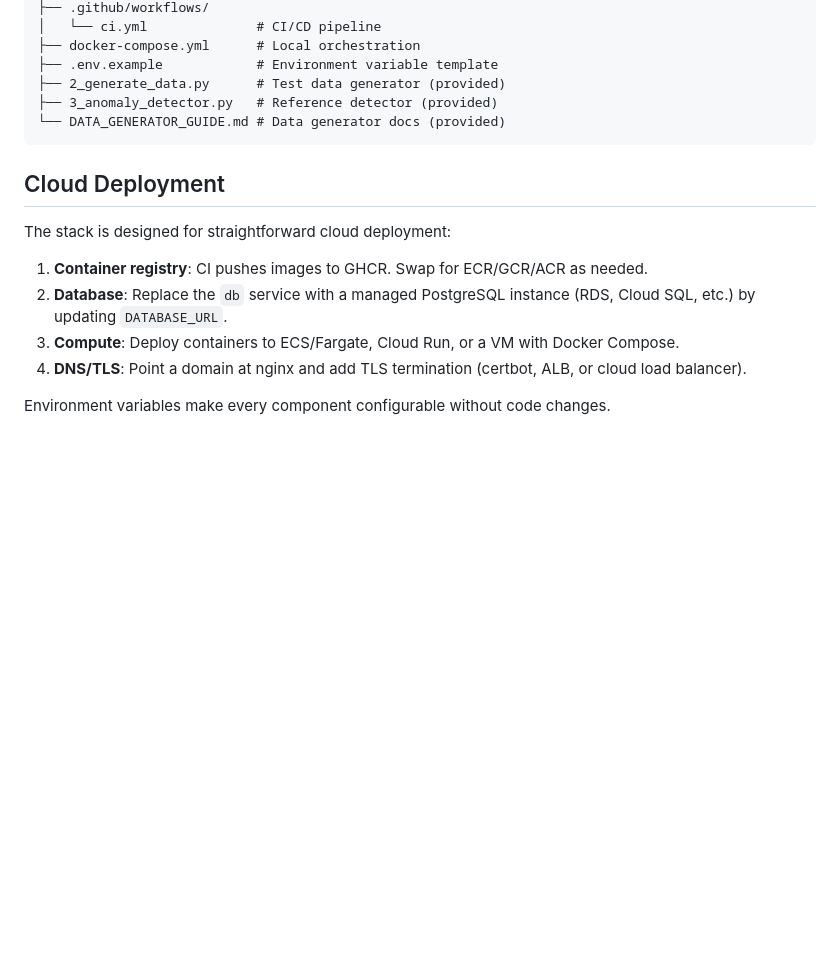
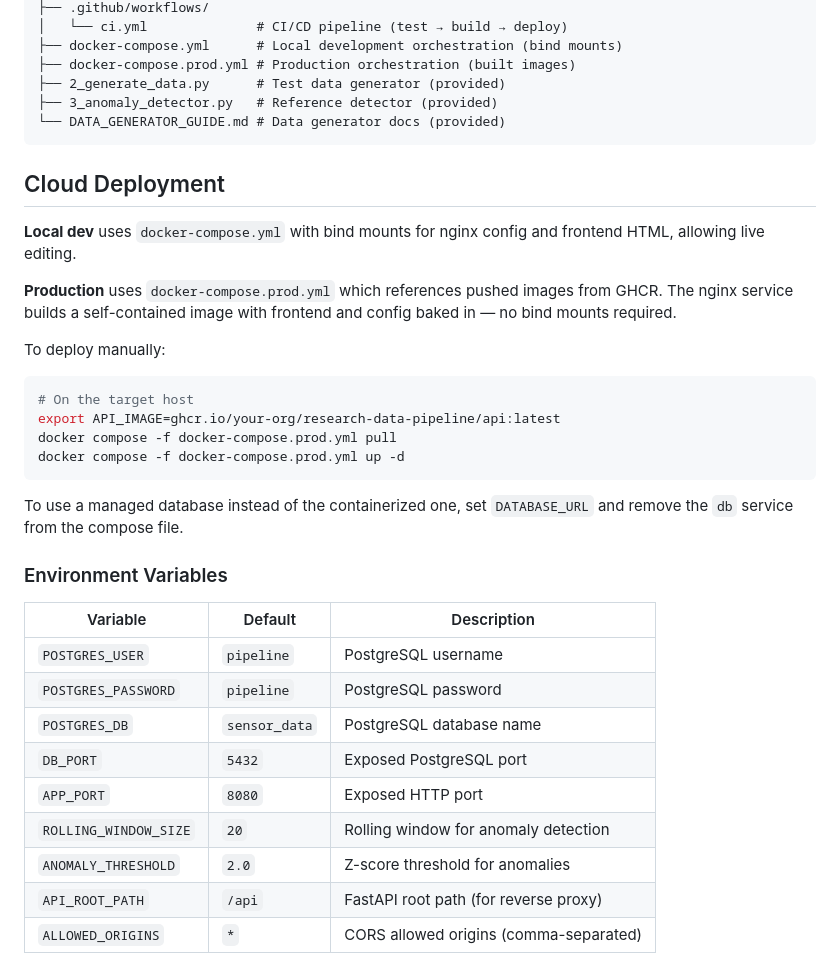
Before and after one commit to opentree157/research-data-pipeline-infrastructure, a Markdown page: README.md, the part around one of its changes. Drawn GitHub-style; blank space fills up the shorter version.

````diff
--- a/README.md
+++ b/README.md
@@ -150,7 +182,7 @@ To enable container registry pushes, the repository needs `packages: write` perm
 ├── .github/workflows/
-│   └── ci.yml              # CI/CD pipeline
-├── docker-compose.yml      # Local orchestration
-├── .env.example            # Environment variable template
+│   └── ci.yml              # CI/CD pipeline (test → build → deploy)
+├── docker-compose.yml      # Local development orchestration (bind mounts)
+├── docker-compose.prod.yml # Production orchestration (built images)
 ├── 2_generate_data.py      # Test data generator (provided)
 ├── 3_anomaly_detector.py   # Reference detector (provided)
 └── DATA_GENERATOR_GUIDE.md # Data generator docs (provided)
@@ -158,11 +190,31 @@ To enable container registry pushes, the repository needs `packages: write` perm
 
 ## Cloud Deployment
 
-The stack is designed for straightforward cloud deployment:
+**Local dev** uses `docker-compose.yml` with bind mounts for nginx config and frontend HTML, allowing live editing.
 
-1. **Container registry**: CI pushes images to GHCR. Swap for ECR/GCR/ACR as needed.
-2. **Database**: Replace the `db` service with a managed PostgreSQL instance (RDS, Cloud SQL, etc.) by updating `DATABASE_URL`.
-3. **Compute**: Deploy containers to ECS/Fargate, Cloud Run, or a VM with Docker Compose.
-4. **DNS/TLS**: Point a domain at nginx and add TLS termination (certbot, ALB, or cloud load balancer).
+**Production** uses `docker-compose.prod.yml` which references pushed images from GHCR. The nginx service builds a self-contained image with frontend and config baked in — no bind mounts required.
 
-Environment variables make every component configurable without code changes.
+To deploy manually:
+
+```bash
+# On the target host
+export API_IMAGE=ghcr.io/your-org/research-data-pipeline/api:latest
+docker compose -f docker-compose.prod.yml pull
+docker compose -f docker-compose.prod.yml up -d
+```
+
+To use a managed database instead of the containerized one, set `DATABASE_URL` and remove the `db` service from the compose file.
+
+### Environment Variables
+
+| Variable             | Default                | Description                          |
+|----------------------|------------------------|--------------------------------------|
+| `POSTGRES_USER`      | `pipeline`             | PostgreSQL username                  |
+| `POSTGRES_PASSWORD`  | `pipeline`             | PostgreSQL password                  |
+| `POSTGRES_DB`        | `sensor_data`          | PostgreSQL database name             |
+| `DB_PORT`            | `5432`                 | Exposed PostgreSQL port              |
+| `APP_PORT`           | `8080`                 | Exposed HTTP port                    |
+| `ROLLING_WINDOW_SIZE`| `20`                   | Rolling window for anomaly detection |
+| `ANOMALY_THRESHOLD`  | `2.0`                  | Z-score threshold for anomalies      |
+| `API_ROOT_PATH`      | `/api`                 | FastAPI root path (for reverse proxy)|
+| `ALLOWED_ORIGINS`    | `*`                    | CORS allowed origins (comma-separated)|
````
Also changed, not shown: other parts of README.md (+57 -25 lines).
